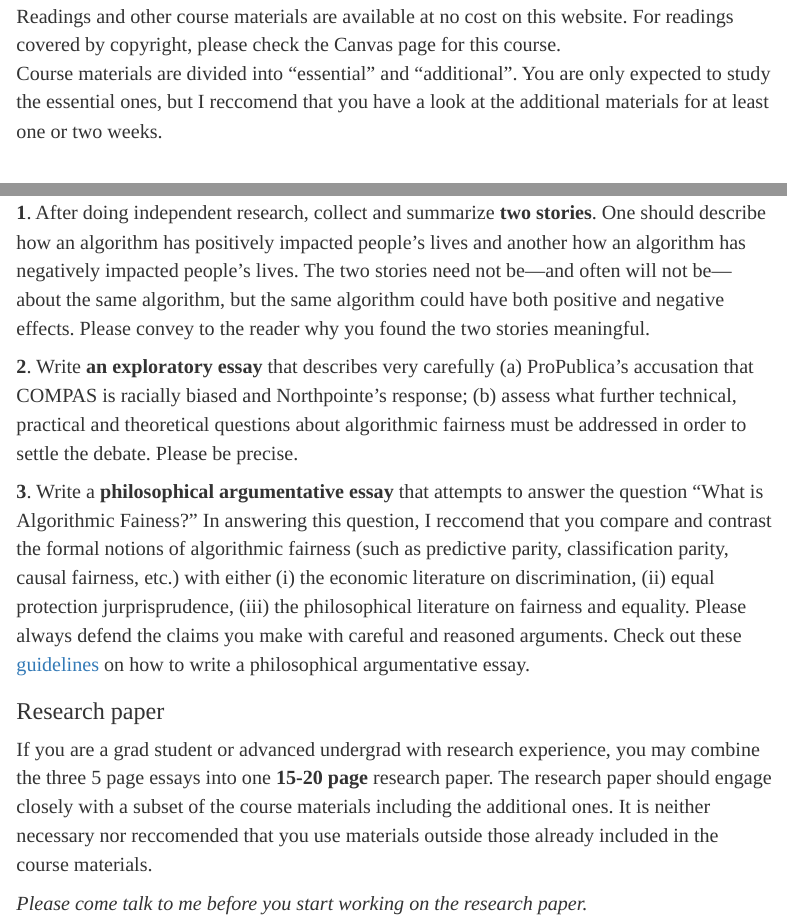
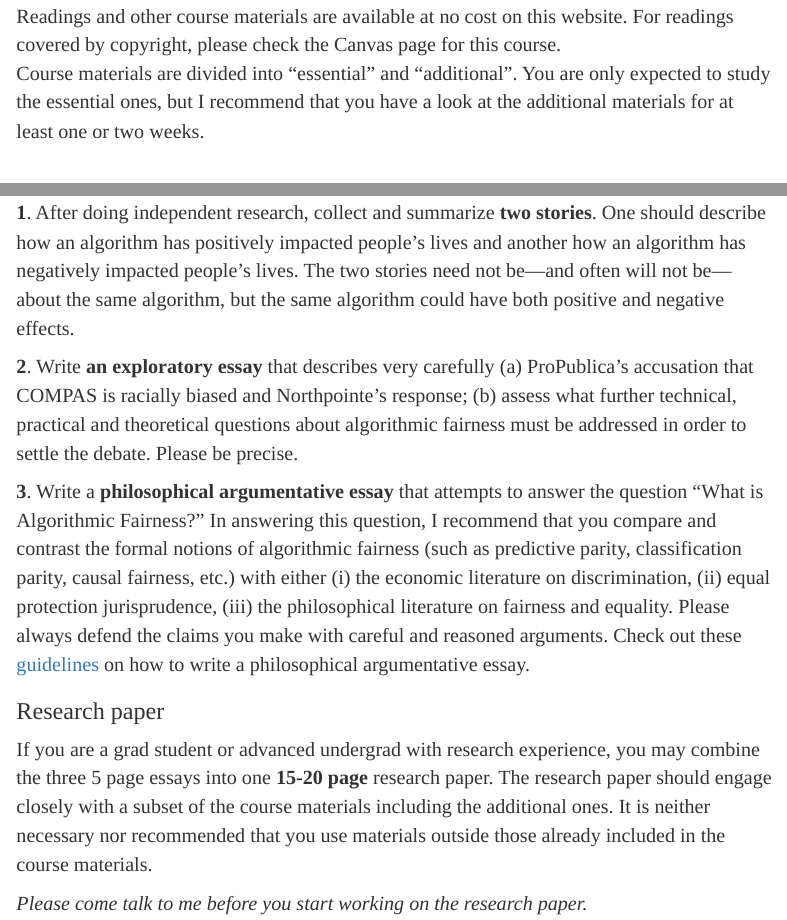
Before and after one commit to marcellodibello/algorithmicfairness, an R Markdown document (index.rmd): the page in a window 1100 px wide, from 1090 px down, and a second part further down, joined at a grey line. The pictures show the output file index.html that the author committed with the source, opened offline.

Commit message:
small changes to course syllabus, corrected typos

```diff
--- a/index.rmd
+++ b/index.rmd
@@ -195,7 +195,7 @@ at no cost on this website. For readings covered
 by copyright, please check the Canvas page for this course.
 Course materials are divided into "essential" and "additional".
 You are only expected to study the essential ones, but I
-reccomend that you have a look at the
+recommend that you have a look at the
 additional materials for at least one
 or two weeks.
 
@@ -239,12 +239,11 @@ for this course, **5 pages each**.
 
 **1**. After doing independent research, collect
 and summarize **two stories**. One should describe how an algorithm has positively
-impacted people's lives and another how an algorithm has negatively impacted people's lives. The two stories need not be---and often will not be---about the same algorithm, but the same algorithm could have both positive and negative effects. Please convey to the reader why you found the two stories meaningful.
+impacted people's lives and another how an algorithm has negatively impacted people's lives. The two stories need not be---and often will not be---about the same algorithm, but the same algorithm could have both positive and negative effects.
 
 **2**. Write **an exploratory essay** that describes very carefully (a) ProPublica's accusation that COMPAS is racially biased and Northpointe's response; (b) assess what further technical, practical and theoretical questions about algorithmic fairness must be addressed in order to settle the debate. Please be precise.
 
-**3**. Write a **philosophical argumentative essay** that attempts to answer the question "What is Algorithmic Fainess?" In answering this question, I reccomend that you compare and contrast the formal notions of algorithmic fairness (such as predictive parity, classification parity, causal fairness, etc.) with either (i) the economic literature on discrimination, (ii) equal protection jurprisprudence, (iii) the philosophical literature on fairness and equality. Please always defend the claims you make with careful and reasoned arguments. Check out these [guidelines](http://www.jimpryor.net/teaching/guidelines/writing.html) on how to write
-a philosophical argumentative essay.
+**3**. Write a **philosophical argumentative essay** that attempts to answer the question "What is Algorithmic Fairness?" In answering this question, I recommend that you compare and contrast the formal notions of algorithmic fairness (such as predictive parity, classification parity, causal fairness, etc.) with either (i) the economic literature on discrimination, (ii) equal protection jurisprudence, (iii) the philosophical literature on fairness and equality. Please always defend the claims you make with careful and reasoned arguments. Check out these [guidelines](http://www.jimpryor.net/teaching/guidelines/writing.html) on how to write a philosophical argumentative essay.
 
 ### Research paper
 
@@ -252,7 +251,7 @@ If you are a grad student or advanced undergrad with research experience,
 you may combine the three 5 page essays into one
 **15-20 page** research paper. The research paper should engage closely
 with a subset of the course materials including the additional ones.
-It is neither necessary nor reccomended that you use materials outside those already
+It is neither necessary nor recommended that you use materials outside those already
 included in the course materials.
 
 *Please come talk to me before you start working on the research paper.*
```
Also changed, not shown: index.html, index.rmd (2 more changed lines).
